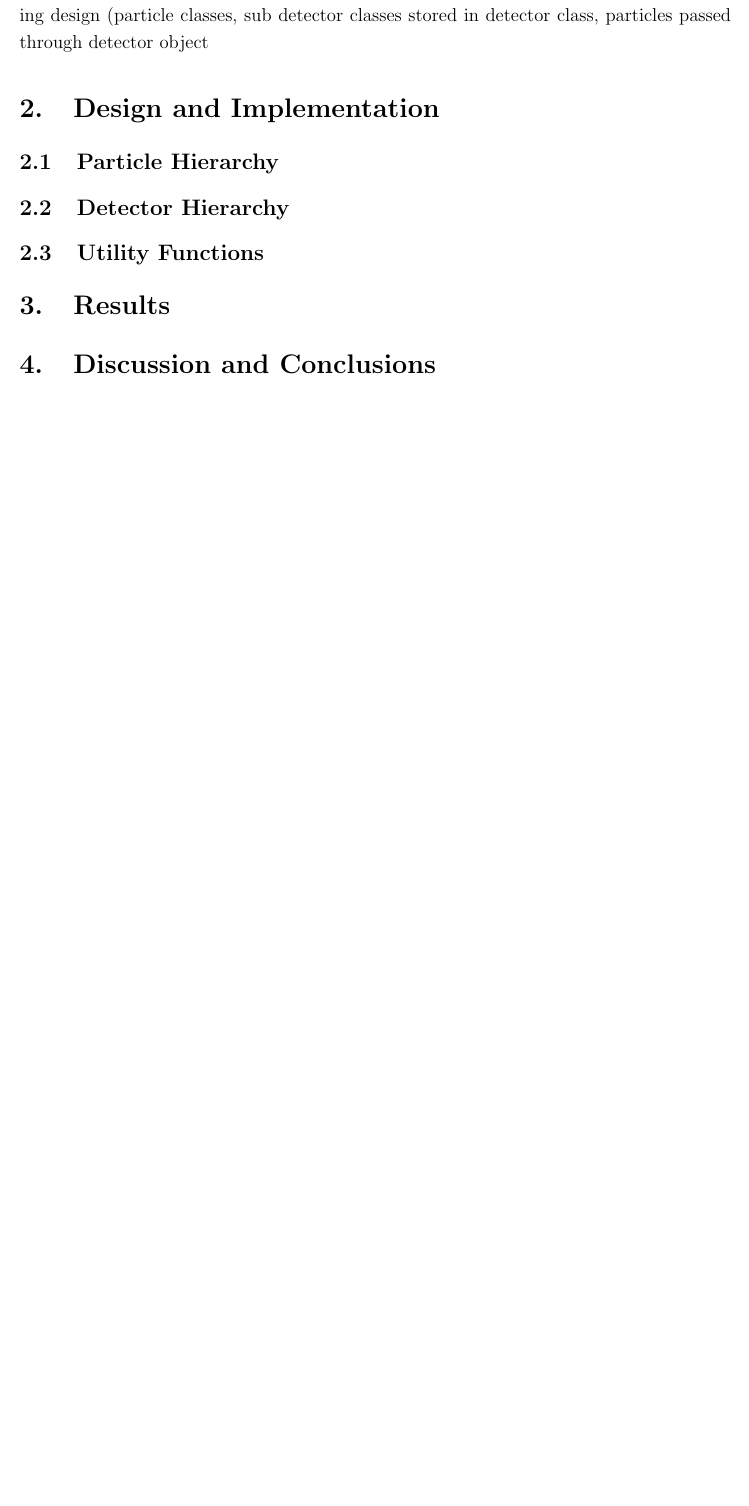
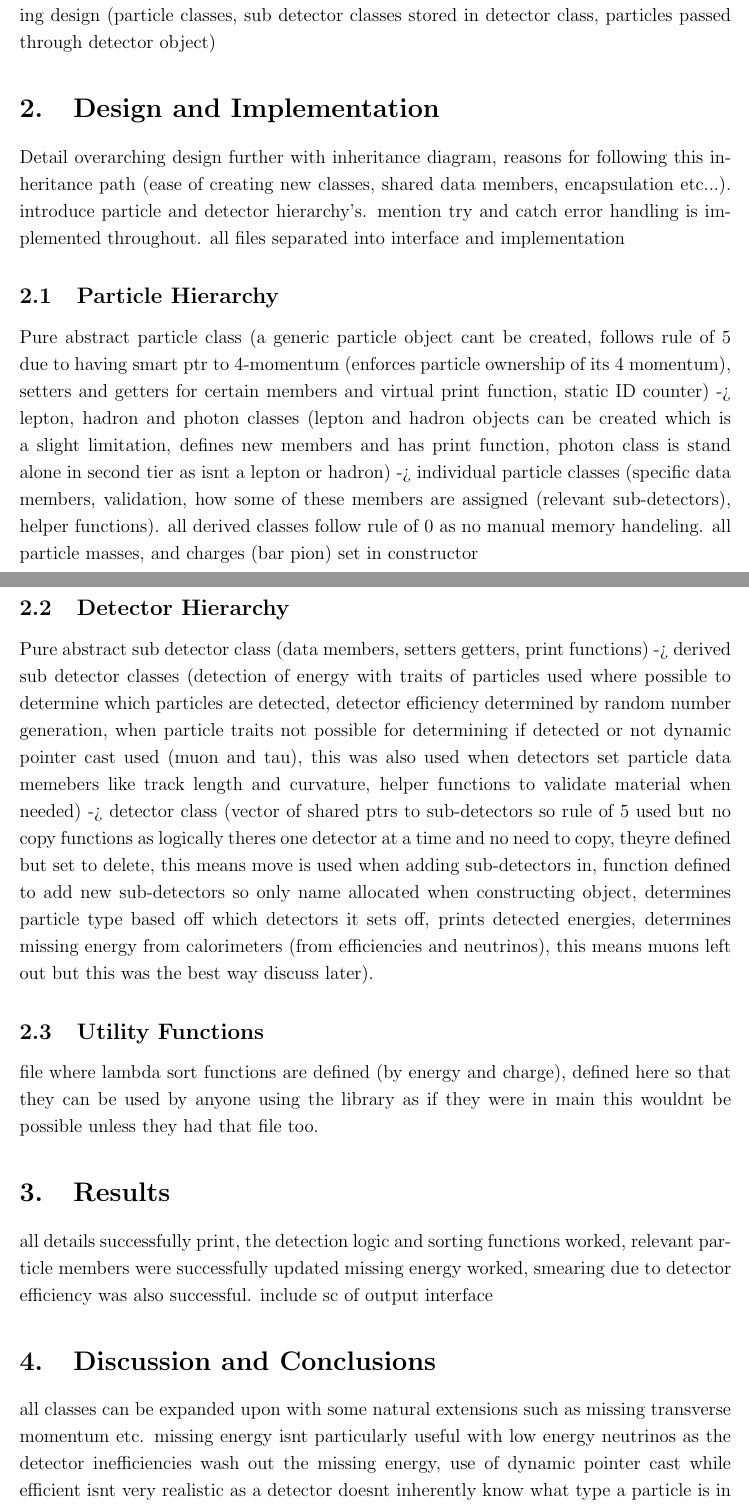
Before and after one commit to jonnie78/Project-Report, a LaTeX document (Project Report.tex): part of page 1 of 2 before the commit and two parts of pages 1 and 2 of 3 after it, the two joined at a grey line, cut so that both start at the same text, the shorter picture padded with empty space. Compiled offline with pdfLaTeX.

Commit message:
full plan

```diff
--- a/Project Report.tex
+++ b/Project Report.tex
@@ -45,26 +45,31 @@ Department of Physics and Astronomy~\\[0.3cm]
 
 \section{Introduction}
 
-overview of particle detectors can talk about CMS as example [ref], what this library of classes aims to do (create particles and pass them through a detector object), overarching design (particle classes, sub detector classes stored in detector class, particles passed through detector object
+overview of particle detectors can talk about CMS as example [ref], what this library of classes aims to do (create particles and pass them through a detector object), overarching design (particle classes, sub detector classes stored in detector class, particles passed through detector object)
 
 \section{Design and Implementation}
 
+Detail overarching design further with inheritance diagram, reasons for following this inheritance path (ease of creating new classes, shared data members, encapsulation etc...). introduce particle and detector hierarchy's. mention try and catch error handling is implemented throughout. all files separated into interface and implementation
+
 \subsection{Particle Hierarchy}
+
+Pure abstract particle class (a generic particle object cant be created, follows rule of 5 due to having smart ptr to 4-momentum (enforces particle ownership of its 4 momentum), setters and getters for certain members and virtual print function, static ID counter) -> lepton, hadron and photon classes (lepton and hadron objects can be created which is a slight limitation, defines new members and has print function, photon class is stand alone in second tier as isnt a lepton or hadron) -> individual particle classes (specific data members, validation, how some of these members are assigned (relevant sub-detectors), helper functions). all derived classes follow rule of 0 as no manual memory handeling. all particle masses, and charges (bar pion) set in constructor
 
 \subsection{Detector Hierarchy}
 
+Pure abstract sub detector class (data members, setters getters, print functions) -> derived sub detector classes (detection of energy with traits of particles used where possible to determine which particles are detected, detector efficiency determined by random number generation, when particle traits not possible for determining if detected or not dynamic pointer cast used (muon and tau), this was also used when detectors set particle data memebers like track length and curvature, helper functions to validate material when needed) -> detector class (vector of shared ptrs to sub-detectors so rule of 5 used but no copy functions as logically theres one detector at a time and no need to copy, theyre defined but set to delete, this means move is used when adding sub-detectors in, function defined to add new sub-detectors so only name allocated when constructing object, determines particle type based off which detectors it sets off, prints detected energies, determines missing energy from calorimeters (from efficiencies and neutrinos), this means muons left out but this was the best way discuss later).
+
 \subsection{Utility Functions}
 
+file where lambda sort functions are defined (by energy and charge), defined here so that they can be used by anyone using the library as if they were in main this wouldnt be possible unless they had that file too.
 
 \section{Results}
 
+all details successfully print, the detection logic and sorting functions worked, relevant particle members were successfully updated missing energy worked, smearing due to detector efficiency was also successful. include sc of output interface
 
 \section{Discussion and Conclusions}
 
-
-
-
-
+all classes can be expanded upon with some natural extensions such as missing transverse momentum etc. missing energy isnt particularly useful with low energy neutrinos as the detector inefficiencies wash out the missing energy, use of dynamic pointer cast while efficient isnt very realistic as a detector doesnt inherently know what type a particle is in reality, this could be an area for improvement, try catch blocks good as they allow for user to decide how errors are dealt with and is good for the stack, lepton and hadron classes arent truely abstract plus other extensions etc.
 
 \clearpage
 
```
